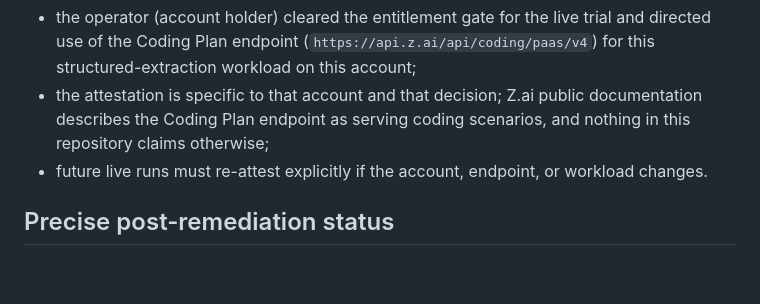
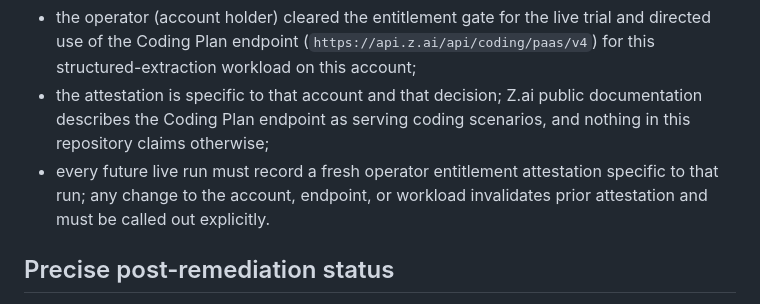
Before and after one commit to Alajmah/Saudi-Defense-Atlas, a Markdown page: docs/reviews/M4_ZAI_LIVE_TRIAL_SECOND_REVIEW_RECONCILIATION.md, the part around the change. Rendered like a GitHub page; blank space fills up the shorter version.

Commit message:
docs: require run-specific entitlement attestation for every future live run

```diff
--- a/docs/reviews/M4_ZAI_LIVE_TRIAL_SECOND_REVIEW_RECONCILIATION.md
+++ b/docs/reviews/M4_ZAI_LIVE_TRIAL_SECOND_REVIEW_RECONCILIATION.md
@@ -46,7 +46,7 @@ Recorded on 2026-09-30, restating an operator decision made before execution on
 
 - the operator (account holder) cleared the entitlement gate for the live trial and directed use of the Coding Plan endpoint (`https://api.z.ai/api/coding/paas/v4`) for this structured-extraction workload on this account;
 - the attestation is specific to that account and that decision; Z.ai public documentation describes the Coding Plan endpoint as serving coding scenarios, and nothing in this repository claims otherwise;
-- future live runs must re-attest explicitly if the account, endpoint, or workload changes.
+- every future live run must record a fresh operator entitlement attestation specific to that run; any change to the account, endpoint, or workload invalidates prior attestation and must be called out explicitly.
 
 ## Precise post-remediation status
 
```
